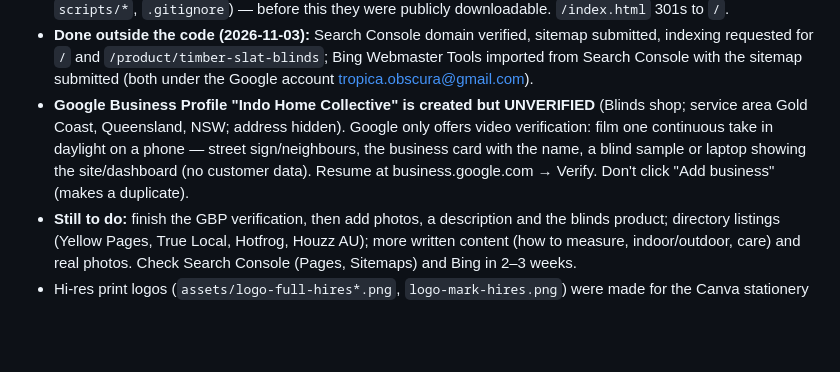
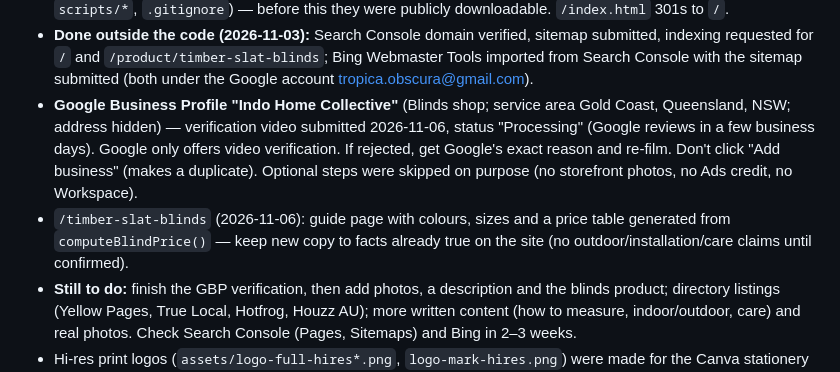
Before and after one commit to ClintJ864/indo-home-collective, a Markdown page: CLAUDE.md, the part around the change. Rendered like a GitHub page; blank space fills up the shorter version.

Commit message:
Notes: Business Profile video submitted; record /timber-slat-blinds guide page
Co-Authored-By: Claude Sonnet 5.5 <noreply@anthropic.com>

```diff
--- a/CLAUDE.md
+++ b/CLAUDE.md
@@ -684,12 +684,15 @@ What changed (all in `index.html`; Netlify functions/pricing untouched):
   submitted, indexing requested for `/` and `/product/timber-slat-blinds`; Bing
   Webmaster Tools imported from Search Console with the sitemap submitted (both
   under the Google account tropica.obscura@gmail.com).
-- **Google Business Profile "Indo Home Collective" is created but UNVERIFIED**
-  (Blinds shop; service area Gold Coast, Queensland, NSW; address hidden). Google
-  only offers video verification: film one continuous take in daylight on a phone
-  — street sign/neighbours, the business card with the name, a blind sample or
-  laptop showing the site/dashboard (no customer data). Resume at
-  business.google.com → Verify. Don't click "Add business" (makes a duplicate).
+- **Google Business Profile "Indo Home Collective"** (Blinds shop; service area
+  Gold Coast, Queensland, NSW; address hidden) — verification video submitted
+  2026-11-06, status "Processing" (Google reviews in a few business days). Google
+  only offers video verification. If rejected, get Google's exact reason and
+  re-film. Don't click "Add business" (makes a duplicate). Optional steps were
+  skipped on purpose (no storefront photos, no Ads credit, no Workspace).
+- `/timber-slat-blinds` (2026-11-06): guide page with colours, sizes and a price
+  table generated from `computeBlindPrice()` — keep new copy to facts already
+  true on the site (no outdoor/installation/care claims until confirmed).
 - **Still to do:** finish the GBP verification, then add photos, a description and
   the blinds product; directory listings (Yellow Pages, True Local, Hotfrog,
   Houzz AU); more written content (how to measure, indoor/outdoor, care) and real
```
